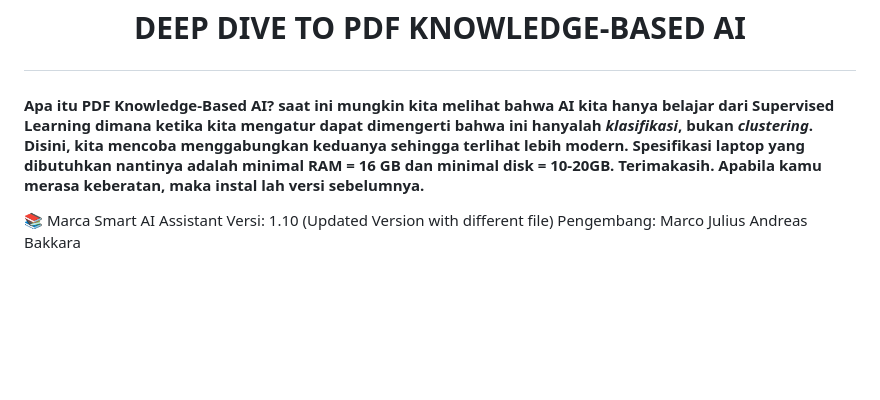
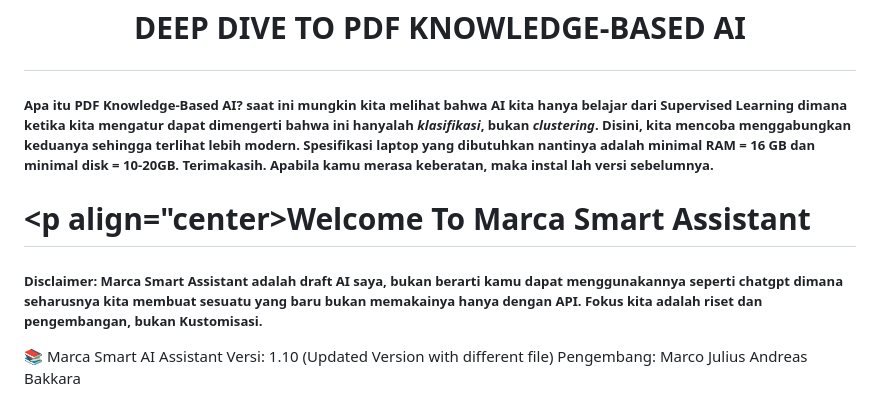
Before and after one commit to MarcaBot/Marca-AI, a Markdown page: README.md, the part around the change. GitHub-like rendering; blank space fills up the shorter version.

```diff
--- a/README.md
+++ b/README.md
@@ -1,6 +1,10 @@
 # <p align="center">DEEP DIVE TO PDF KNOWLEDGE-BASED AI</p>
 
-#### Apa itu PDF Knowledge-Based AI? saat ini mungkin kita melihat bahwa AI kita hanya belajar dari Supervised Learning dimana ketika kita mengatur dapat dimengerti bahwa ini hanyalah _klasifikasi_, bukan _clustering_. Disini, kita mencoba menggabungkan keduanya sehingga terlihat lebih modern. Spesifikasi laptop yang dibutuhkan nantinya adalah minimal RAM = 16 GB dan minimal disk = 10-20GB. Terimakasih. Apabila kamu merasa keberatan, maka instal lah versi sebelumnya.
+##### Apa itu PDF Knowledge-Based AI? saat ini mungkin kita melihat bahwa AI kita hanya belajar dari Supervised Learning dimana ketika kita mengatur dapat dimengerti bahwa ini hanyalah _klasifikasi_, bukan _clustering_. Disini, kita mencoba menggabungkan keduanya sehingga terlihat lebih modern. Spesifikasi laptop yang dibutuhkan nantinya adalah minimal RAM = 16 GB dan minimal disk = 10-20GB. Terimakasih. Apabila kamu merasa keberatan, maka instal lah versi sebelumnya.
+
+# <p align="center>Welcome To Marca Smart Assistant</p>
+
+##### Disclaimer: Marca Smart Assistant adalah draft AI saya, bukan berarti kamu dapat menggunakannya seperti chatgpt dimana seharusnya kita membuat sesuatu yang baru bukan memakainya hanya dengan API. Fokus kita adalah riset dan pengembangan, bukan Kustomisasi.
 
 📚 Marca Smart AI Assistant
 Versi: 1.10 (Updated Version with different file)
```
